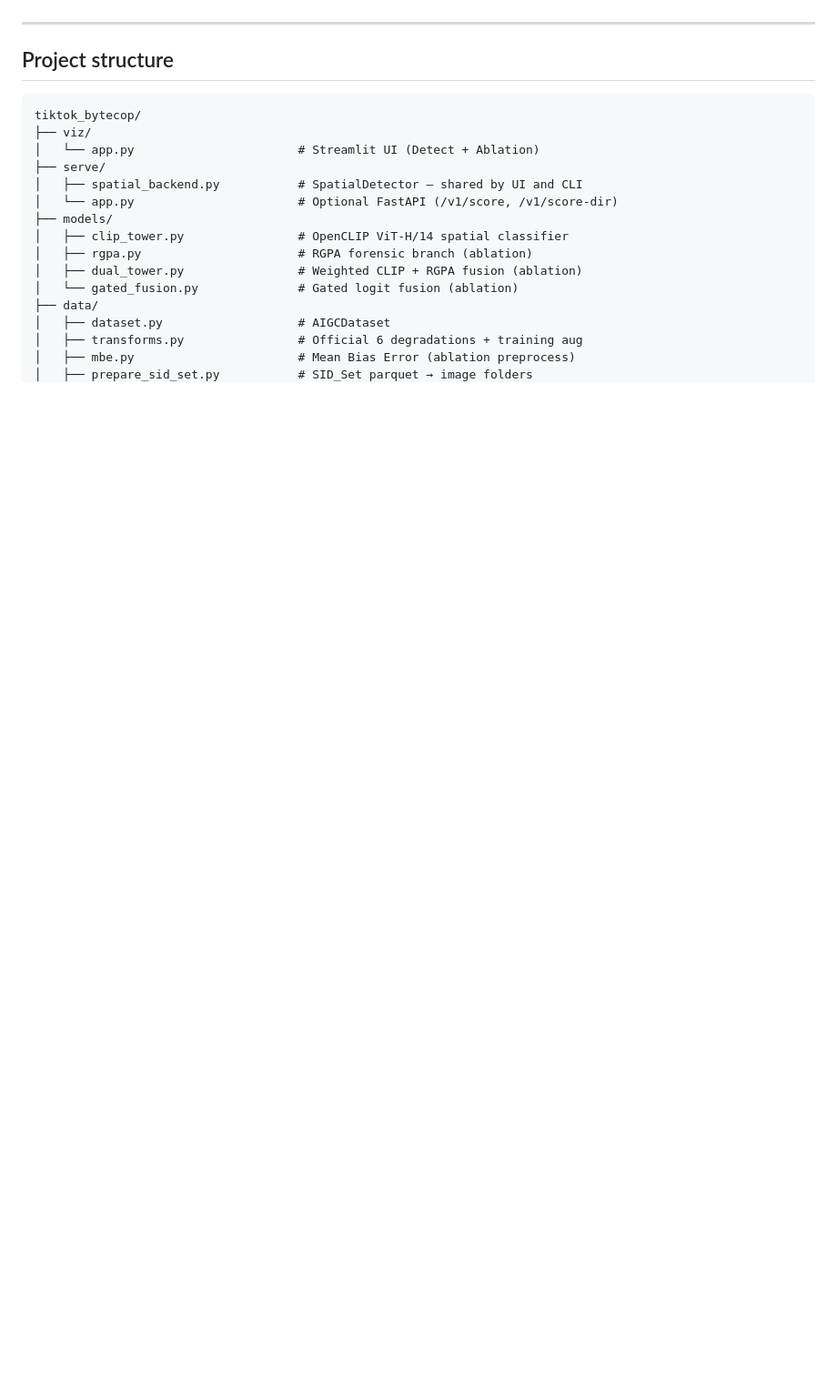
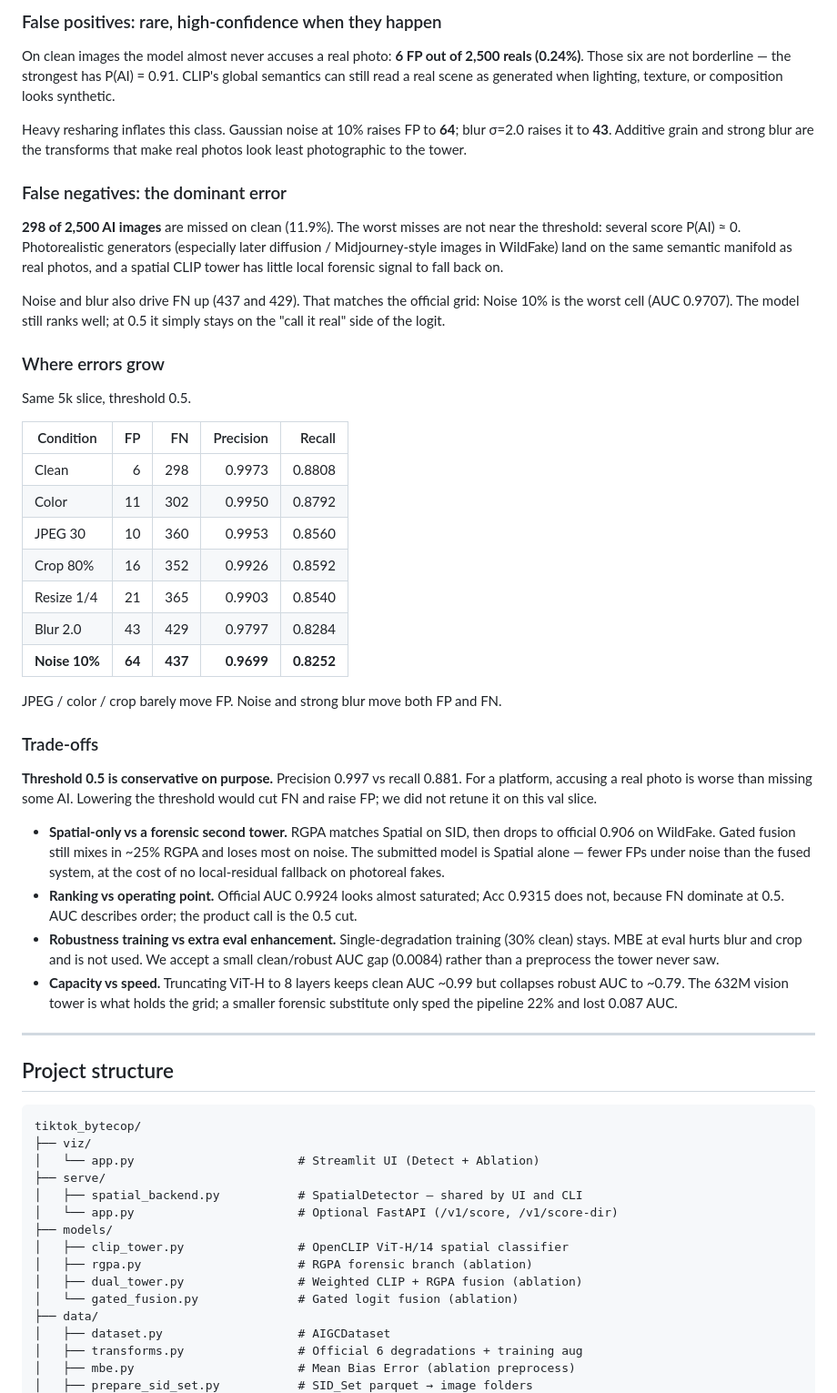
Before and after one commit to lijinxuan1101/bytecop, a Markdown page: README.md, the part around one of its changes. Shown at 91% size. Rendered like a GitHub page; blank space fills up the shorter version.

```diff
--- a/README.md
+++ b/README.md
@@ -138,3 +202,39 @@ Interactive write-up: [`ablation/ablation.html`](ablation/ablation.html) (also t
+### False positives: rare, high-confidence when they happen
+
+On clean images the model almost never accuses a real photo: **6 FP out of 2,500 reals (0.24%)**. Those six are not borderline — the strongest has P(AI) = 0.91. CLIP's global semantics can still read a real scene as generated when lighting, texture, or composition looks synthetic.
+
+Heavy resharing inflates this class. Gaussian noise at 10% raises FP to **64**; blur σ=2.0 raises it to **43**. Additive grain and strong blur are the transforms that make real photos look least photographic to the tower.
+
+### False negatives: the dominant error
+
+**298 of 2,500 AI images** are missed on clean (11.9%). The worst misses are not near the threshold: several score P(AI) ≈ 0. Photorealistic generators (especially later diffusion / Midjourney-style images in WildFake) land on the same semantic manifold as real photos, and a spatial CLIP tower has little local forensic signal to fall back on.
+
+Noise and blur also drive FN up (437 and 429). That matches the official grid: Noise 10% is the worst cell (AUC 0.9707). The model still ranks well; at 0.5 it simply stays on the "call it real" side of the logit.
+
+### Where errors grow
+
+Same 5k slice, threshold 0.5.
+
+| Condition | FP | FN | Precision | Recall |
+|---|---:|---:|---:|---:|
+| Clean | 6 | 298 | 0.9973 | 0.8808 |
+| Color | 11 | 302 | 0.9950 | 0.8792 |
+| JPEG 30 | 10 | 360 | 0.9953 | 0.8560 |
+| Crop 80% | 16 | 352 | 0.9926 | 0.8592 |
+| Resize 1/4 | 21 | 365 | 0.9903 | 0.8540 |
+| Blur 2.0 | 43 | 429 | 0.9797 | 0.8284 |
+| **Noise 10%** | **64** | **437** | **0.9699** | **0.8252** |
+
+JPEG / color / crop barely move FP. Noise and strong blur move both FP and FN.
+
+### Trade-offs
+
+**Threshold 0.5 is conservative on purpose.** Precision 0.997 vs recall 0.881. For a platform, accusing a real photo is worse than missing some AI. Lowering the threshold would cut FN and raise FP; we did not retune it on this val slice.
+
+- **Spatial-only vs a forensic second tower.** RGPA matches Spatial on SID, then drops to official 0.906 on WildFake. Gated fusion still mixes in ~25% RGPA and loses most on noise. The submitted model is Spatial alone — fewer FPs under noise than the fused system, at the cost of no local-residual fallback on photoreal fakes.
+- **Ranking vs operating point.** Official AUC 0.9924 looks almost saturated; Acc 0.9315 does not, because FN dominate at 0.5. AUC describes order; the product call is the 0.5 cut.
+- **Robustness training vs extra eval enhancement.** Single-degradation training (30% clean) stays. MBE at eval hurts blur and crop and is not used. We accept a small clean/robust AUC gap (0.0084) rather than a preprocess the tower never saw.
+- **Capacity vs speed.** Truncating ViT-H to 8 layers keeps clean AUC ~0.99 but collapses robust AUC to ~0.79. The 632M vision tower is what holds the grid; a smaller forensic substitute only sped the pipeline 22% and lost 0.087 AUC.
 
 ---
 
```
Also changed, not shown: other parts of README.md (+65 -1 lines).
